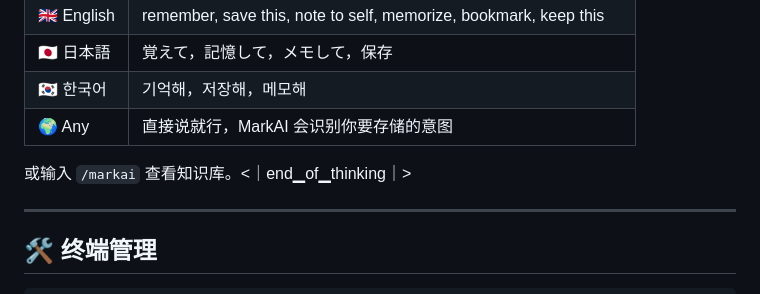
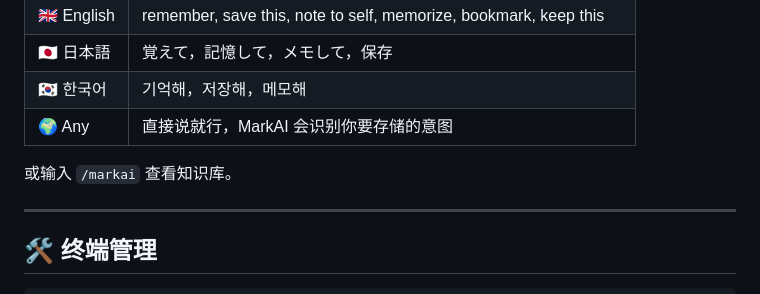
Before and after one commit to brickhu/markai, a Markdown page: README_CN.md, the part around the change. Drawn GitHub-style.

Commit message:
Fix formatting in README_CN.md

```diff
--- a/README_CN.md
+++ b/README_CN.md
@@ -162,7 +162,7 @@ npx skills add brickhu/markai
 | 🇰🇷 한국어 | 기억해，저장해，메모해 |
 | 🌍 Any | 直接说就行，MarkAI 会识别你要存储的意图 |
 
-或输入 `/markai` 查看知识库。<｜end▁of▁thinking｜>
+或输入 `/markai` 查看知识库。
 
 ---
 
```
